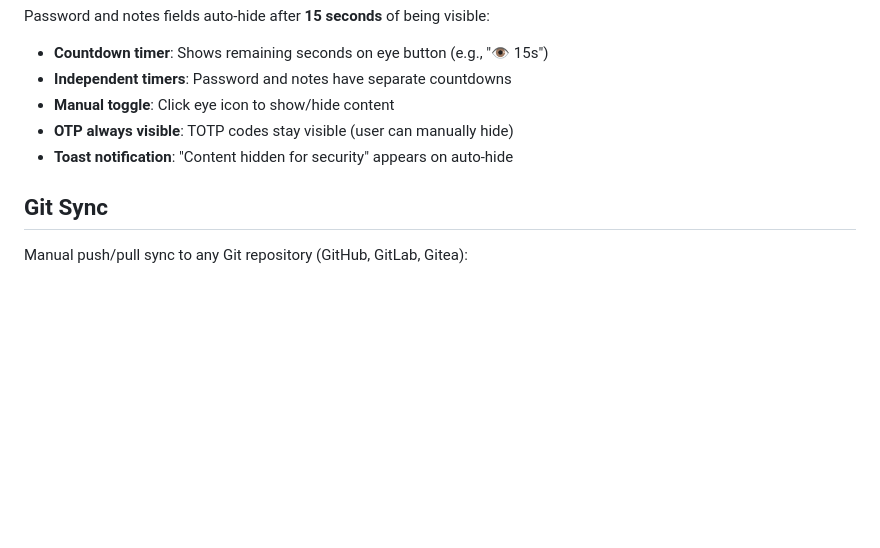
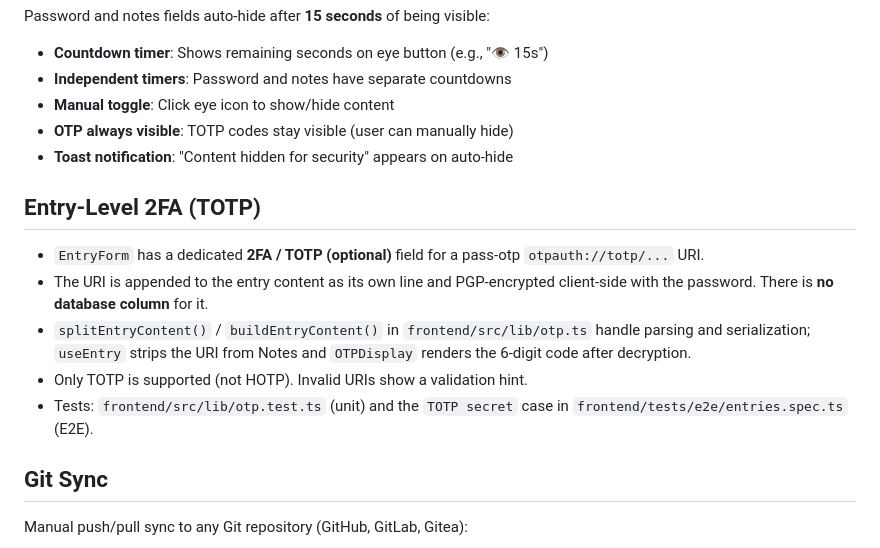
Before and after one commit to johnwmail/webpass, a Markdown page: AGENTS.md, the part around the change. GitHub-like rendering; blank space fills up the shorter version.

```diff
--- a/AGENTS.md
+++ b/AGENTS.md
@@ -145,6 +145,19 @@ Password and notes fields auto-hide after **15 seconds** of being visible:
 - **OTP always visible**: TOTP codes stay visible (user can manually hide)
 - **Toast notification**: "Content hidden for security" appears on auto-hide
 
+## Entry-Level 2FA (TOTP)
+
+- `EntryForm` has a dedicated **2FA / TOTP (optional)** field for a pass-otp
+  `otpauth://totp/...` URI.
+- The URI is appended to the entry content as its own line and PGP-encrypted
+  client-side with the password. There is **no database column** for it.
+- `splitEntryContent()` / `buildEntryContent()` in `frontend/src/lib/otp.ts`
+  handle parsing and serialization; `useEntry` strips the URI from Notes and
+  `OTPDisplay` renders the 6-digit code after decryption.
+- Only TOTP is supported (not HOTP). Invalid URIs show a validation hint.
+- Tests: `frontend/src/lib/otp.test.ts` (unit) and the `TOTP secret` case in
+  `frontend/tests/e2e/entries.spec.ts` (E2E).
+
 ## Git Sync
 
 Manual push/pull sync to any Git repository (GitHub, GitLab, Gitea):
```
Also changed, not shown: README.md (+27 -0 lines), docs/screenshots/totp-entry-code.png (added), docs/screenshots/totp-entry-field.png (added), 8 other files.
